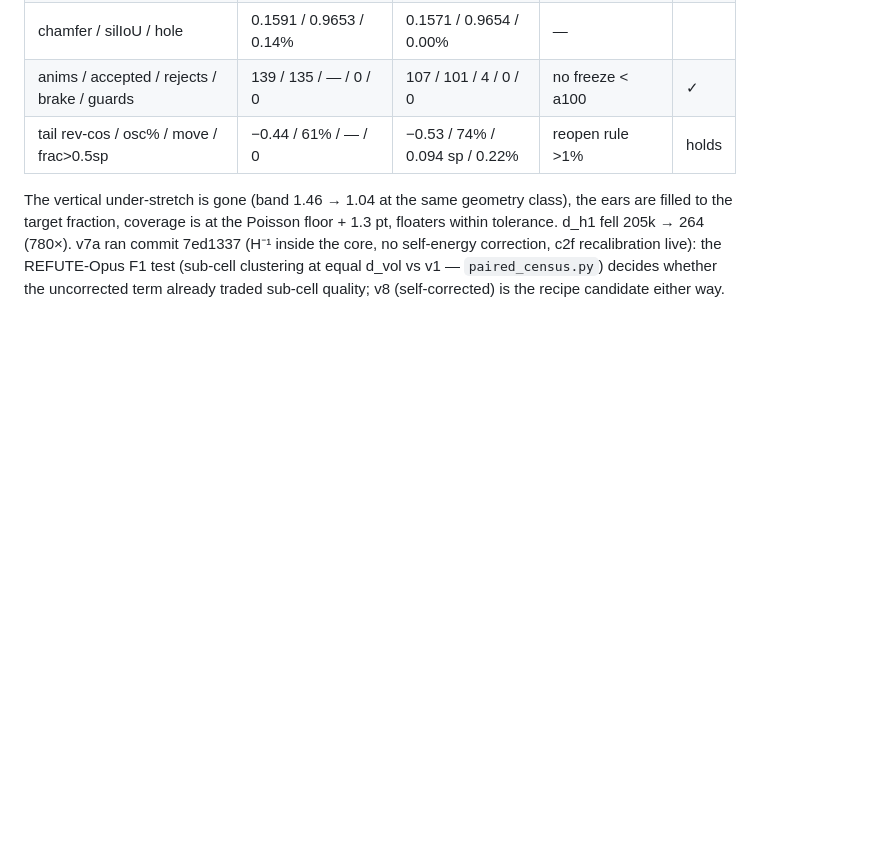
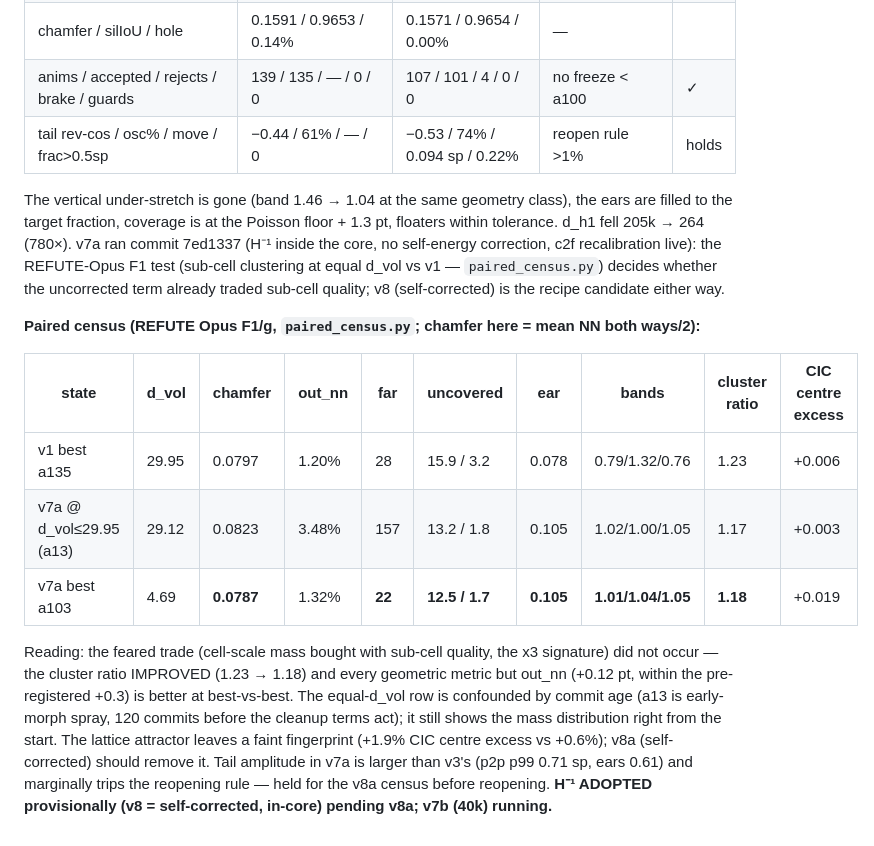
Before and after one commit to Chayoso/Shape-morphing-binder, a Markdown page: docs/experiments.md, the part around the change. Drawn GitHub-style; blank space fills up the shorter version.

Commit message:
paired census: H^-1 buys mass balance without the sub-cell trade (cluster 1.23->1.18); provisional adoption
Co-Authored-By: Claude Fable 5.1 <noreply@anthropic.com>

```diff
--- a/docs/experiments.md
+++ b/docs/experiments.md
@@ -477,3 +477,21 @@ tolerance. d_h1 fell 205k → 264 (780×). v7a ran commit 7ed1337 (H⁻¹ inside
 self-energy correction, c2f recalibration live): the REFUTE-Opus F1 test (sub-cell clustering
 at equal d_vol vs v1 — `paired_census.py`) decides whether the uncorrected term already
 traded sub-cell quality; v8 (self-corrected) is the recipe candidate either way.
+
+**Paired census (REFUTE Opus F1/g, `paired_census.py`; chamfer here = mean NN both ways/2):**
+
+| state | d_vol | chamfer | out_nn | far | uncovered | ear | bands | cluster ratio | CIC centre excess |
+|---|---|---|---|---|---|---|---|---|---|
+| v1 best a135 | 29.95 | 0.0797 | 1.20% | 28 | 15.9 / 3.2 | 0.078 | 0.79/1.32/0.76 | 1.23 | +0.006 |
+| v7a @ d_vol≤29.95 (a13) | 29.12 | 0.0823 | 3.48% | 157 | 13.2 / 1.8 | 0.105 | 1.02/1.00/1.05 | 1.17 | +0.003 |
+| v7a best a103 | 4.69 | **0.0787** | 1.32% | **22** | **12.5 / 1.7** | **0.105** | **1.01/1.04/1.05** | **1.18** | +0.019 |
+
+Reading: the feared trade (cell-scale mass bought with sub-cell quality, the x3 signature)
+did not occur — the cluster ratio IMPROVED (1.23 → 1.18) and every geometric metric but
+out_nn (+0.12 pt, within the pre-registered +0.3) is better at best-vs-best. The equal-d_vol
+row is confounded by commit age (a13 is early-morph spray, 120 commits before the cleanup
+terms act); it still shows the mass distribution right from the start. The lattice attractor
+leaves a faint fingerprint (+1.9% CIC centre excess vs +0.6%); v8a (self-corrected) should
+remove it. Tail amplitude in v7a is larger than v3's (p2p p99 0.71 sp, ears 0.61) and
+marginally trips the reopening rule — held for the v8a census before reopening.
+**H⁻¹ ADOPTED provisionally (v8 = self-corrected, in-core) pending v8a; v7b (40k) running.**
```
Also changed, not shown: docs/reviews/refute_h1_opus_20260904.md (+1 -1 lines).
